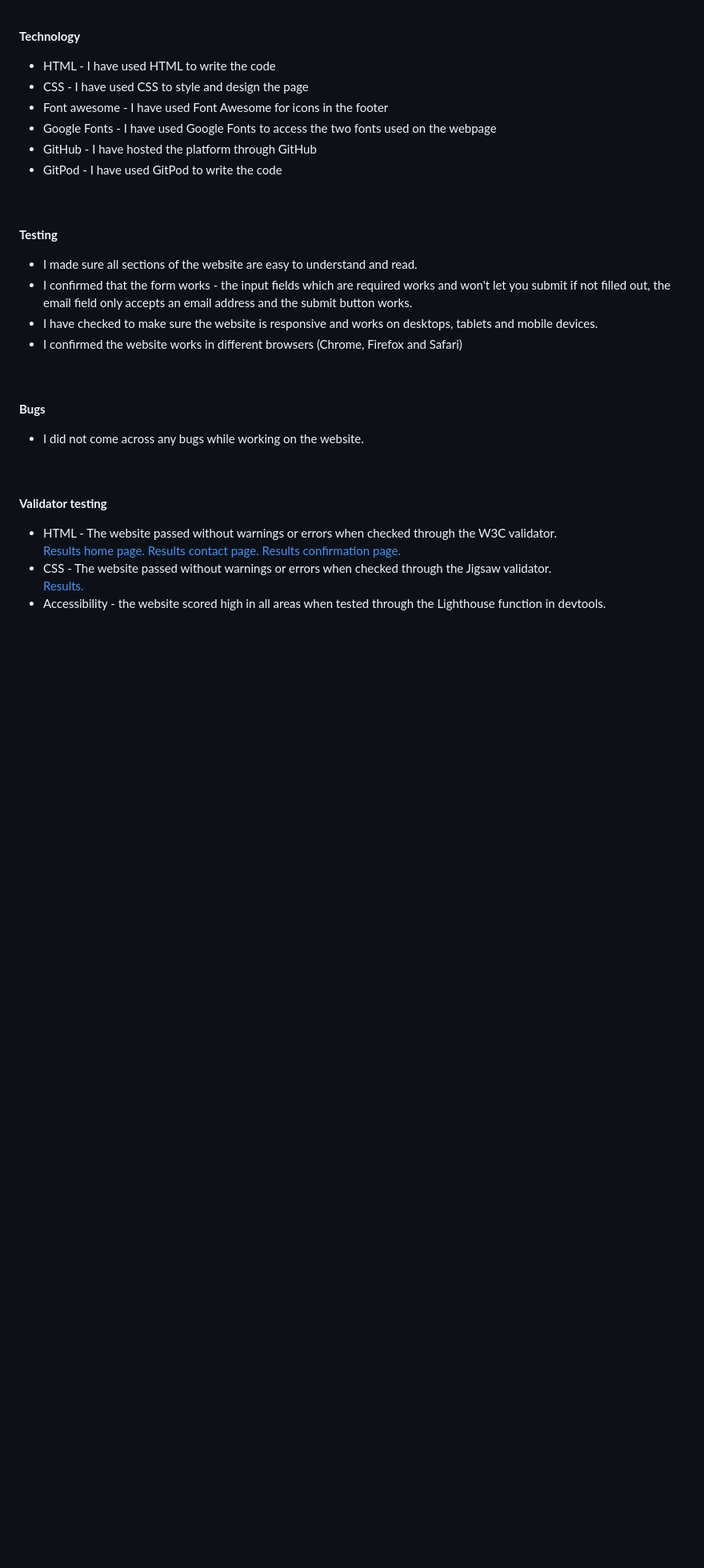
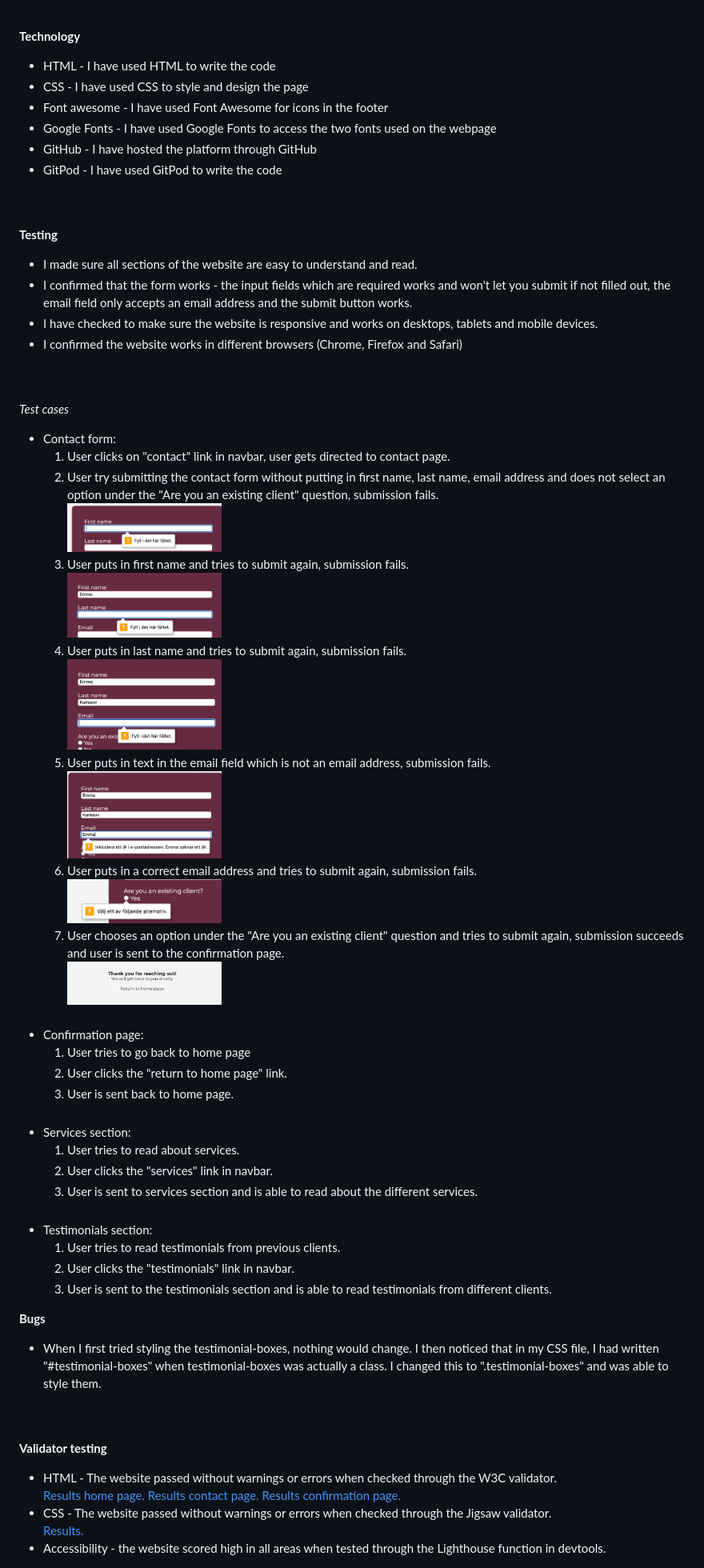
Before and after one commit to emmavkarlsson/portfolio-project1, a Markdown page: README.md, the part around one of its changes. Shown at 80% size. GitHub-like rendering; pictures changed too: docs/readme_12.png (added), docs/readme_13.png (added), docs/readme_14.png (added); blank space fills up the shorter version.

Commit message:
Final commit with additions to readme

```diff
--- a/README.md
+++ b/README.md
@@ -122,9 +127,42 @@ Sketch of the website:
 </ul>
 <br><br>
 
+*Test cases*
+
+- Contact form:
+    1. User clicks on "contact" link in navbar, user gets directed to contact page.
+    2. User try submitting the contact form without putting in first name, last name, email address and does not select an option under the "Are you an existing client" question, submission fails.
+    <br><img src="docs/readme_12.png" width="25%">
+    3. User puts in first name and tries to submit again, submission fails.
+    <br><img src="docs/readme_13.png" width="25%">
+    4. User puts in last name and tries to submit again, submission fails.
+    <br><img src="docs/readme_14.png" width="25%">
+    5. User puts in text in the email field which is not an email address, submission fails.
+    <br><img src="docs/readme_15.png" width="25%">
+    6. User puts in a correct email address and tries to submit again, submission fails.
+    <br><img src="docs/readme_16.png" width="25%">
+    7. User chooses an option under the "Are you an existing client" question and tries to submit again, submission succeeds and user is sent to the confirmation page.
+    <br><img src="docs/readme_11.png" width="25%">
+<br><br>
+- Confirmation page:
+    1. User tries to go back to home page
+    2. User clicks the "return to home page" link.
+    3. User is sent back to home page.
+<br><br>
+- Services section:
+    1. User tries to read about services.
+    2. User clicks the "services" link in navbar.
+    3. User is sent to services section and is able to read about the different services.
+<br><br>
+- Testimonials section:
+    1. User tries to read testimonials from previous clients.
+    2. User clicks the "testimonials" link in navbar.
+    3. User is sent to the testimonials section and is able to read testimonials from different clients.
+
+
 **Bugs**
 <ul>
-<li>I did not come across any bugs while working on the website.</li>
+<li>When I first tried styling the testimonial-boxes, nothing would change. I then noticed that in my CSS file, I had written "#testimonial-boxes" when testimonial-boxes was actually a class. I changed this to ".testimonial-boxes" and was able to style them.</li>
 </ul>
 <br><br>
 
```
Also changed, not shown: other parts of README.md (+15 -8 lines).
